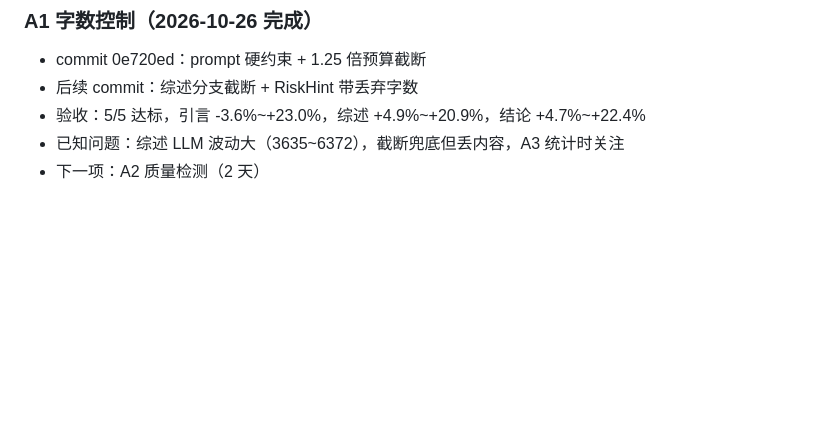
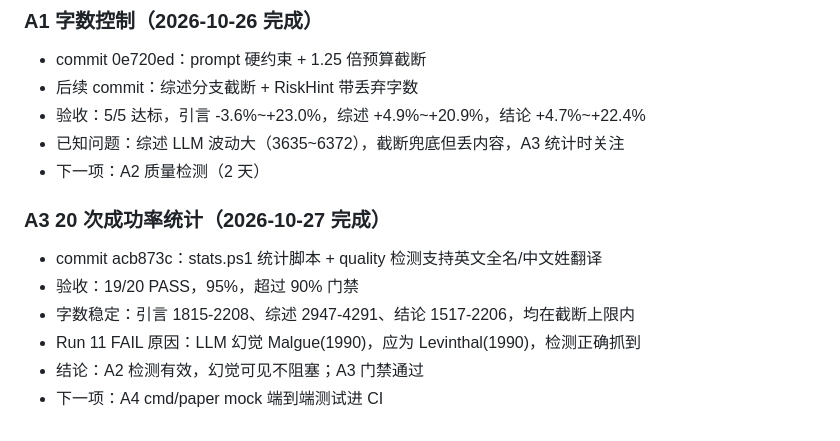
Before and after one commit to xcj123ASD/paperagent, a Markdown page: HANDOFF.md, the part around the change. GitHub-like rendering; blank space fills up the shorter version.

Commit message:
docs: record A3 completion with 95% pass rate

```diff
--- a/HANDOFF.md
+++ b/HANDOFF.md
@@ -133,3 +133,11 @@ cmd/paper/main.go        # 主入口
 - 验收：5/5 达标，引言 -3.6%~+23.0%，综述 +4.9%~+20.9%，结论 +4.7%~+22.4%
 - 已知问题：综述 LLM 波动大（3635~6372），截断兜底但丢内容，A3 统计时关注
 - 下一项：A2 质量检测（2 天）
+
+### A3 20 次成功率统计（2026-10-27 完成）
+- commit acb873c：stats.ps1 统计脚本 + quality 检测支持英文全名/中文姓翻译
+- 验收：19/20 PASS，95%，超过 90% 门禁
+- 字数稳定：引言 1815-2208、综述 2947-4291、结论 1517-2206，均在截断上限内
+- Run 11 FAIL 原因：LLM 幻觉 Malgue(1990)，应为 Levinthal(1990)，检测正确抓到
+- 结论：A2 检测有效，幻觉可见不阻塞；A3 门禁通过
+- 下一项：A4 cmd/paper mock 端到端测试进 CI
```
